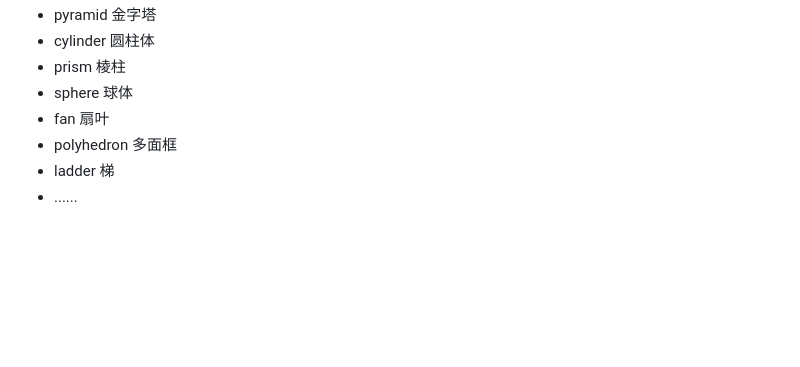
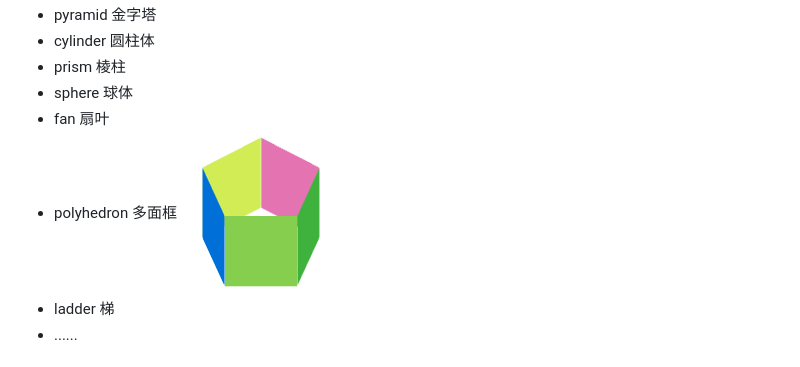
Before and after one commit to imwr/css3-3d-shape-generator, a Markdown page: README.md, the part around the change. Rendered like a GitHub page; pictures changed too: images/polyhedron.png (added); blank space fills up the shorter version.

Commit message:
add: generate polyhedron

```diff
--- a/README.md
+++ b/README.md
@@ -12,7 +12,7 @@ Create 3D CSS shapes below pretty easily：
 + prism 棱柱
 + sphere 球体
 + fan 扇叶
-+ polyhedron 多面框
++ polyhedron 多面框 ![image](images/polyhedron.png)
 + ladder 梯
 + ......
 
```
Also changed, not shown: 4 other files.
